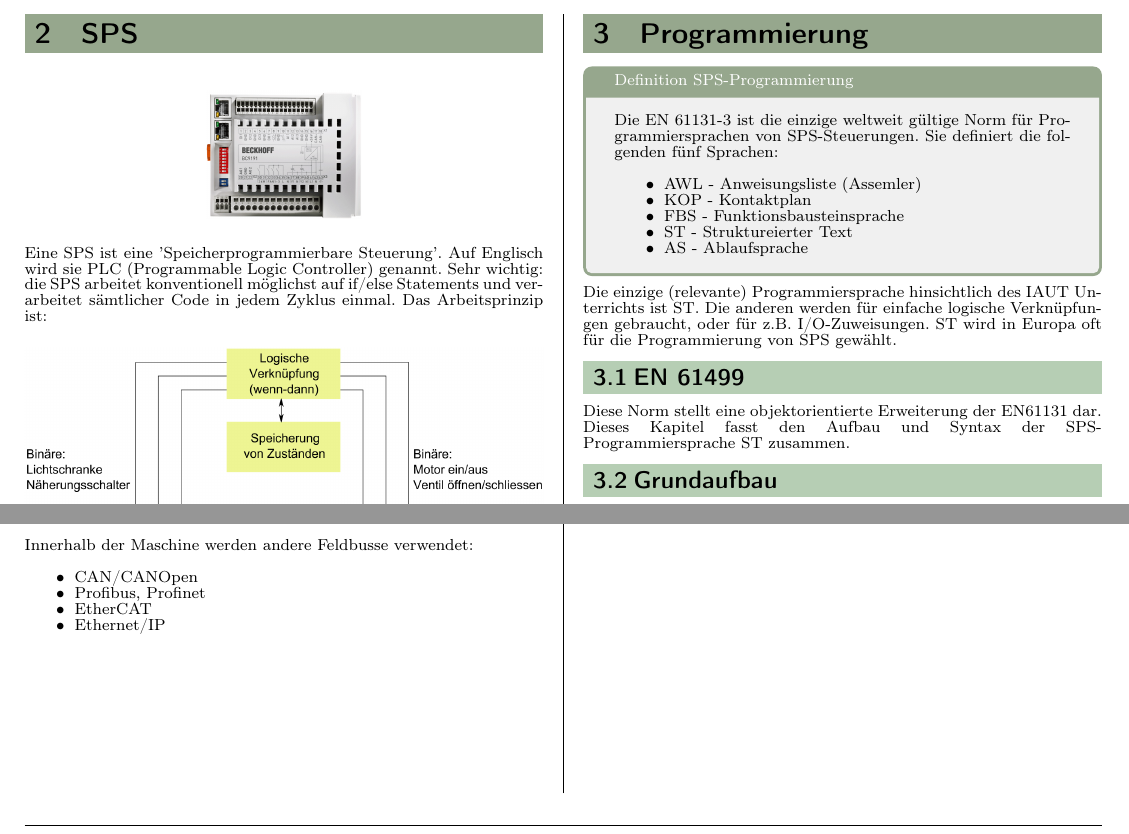
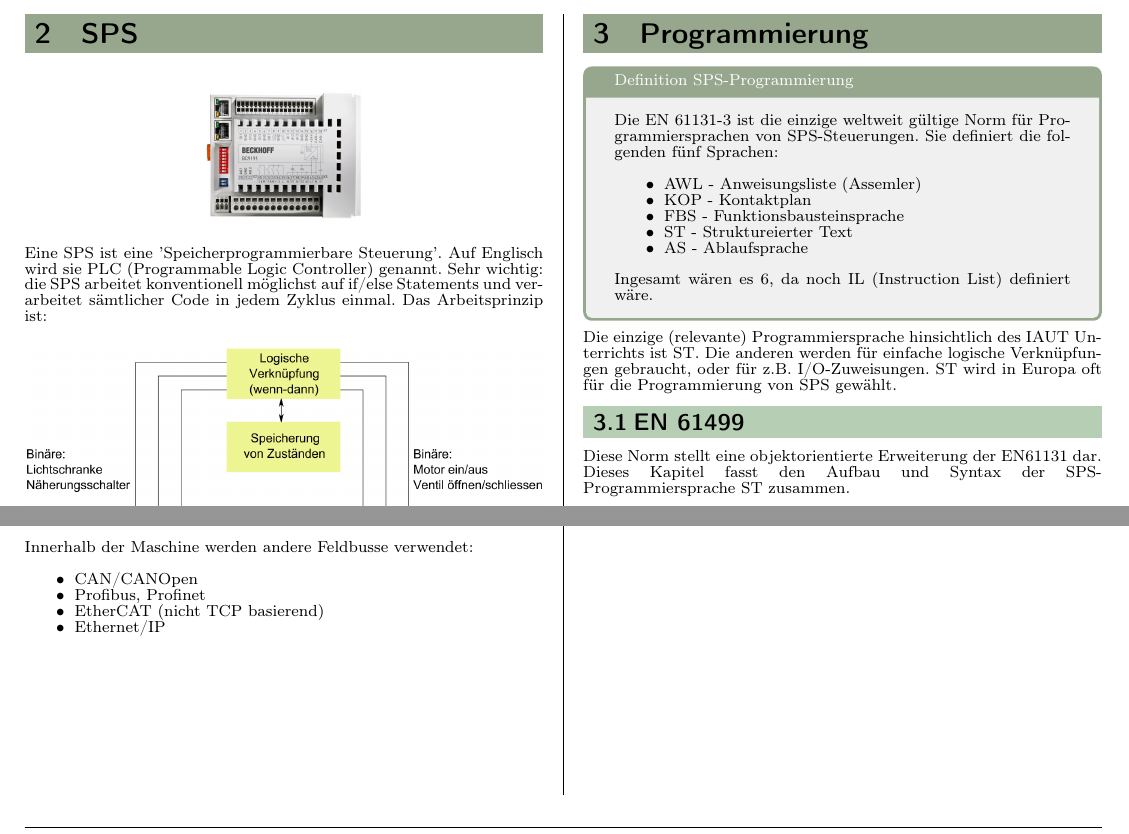
Before and after one commit to riccomat/IAUT_ZF, a LaTeX document (0-main.tex, which reads ZF.tex): two parts of page 3 of 11, joined at a grey line, cut so that both start at the same text. Compiled offline with pdfLaTeX.

Commit message:
260112 - 10:15

```diff
--- a/ZF.tex
+++ b/ZF.tex
@@ -107,7 +107,7 @@
     \setlength{\parskip}{0pt}
     \item CAN/CANOpen
     \item Profibus, Profinet
-    \item EtherCAT
+    \item EtherCAT (nicht TCP basierend)
     \item Ethernet/IP
 \end{itemize}
 \newcolumn
@@ -124,6 +124,7 @@
     \item ST - Struktureierter Text
     \item AS - Ablaufsprache
 \end{itemize}
+\textnormal{Ingesamt wären es 6, da noch IL (Instruction List) definiert wäre.}
 \end{tcolorbox}
 \textnormal{Die einzige (relevante) Programmiersprache hinsichtlich des IAUT Unterrichts ist ST. Die anderen werden für einfache logische Verknüpfungen gebraucht, oder für z.B. I/O-Zuweisungen. ST wird in Europa oft für die Programmierung von SPS gewählt.}
 
```
Also changed, not shown: output/0-main.pdf, 3 other files.
